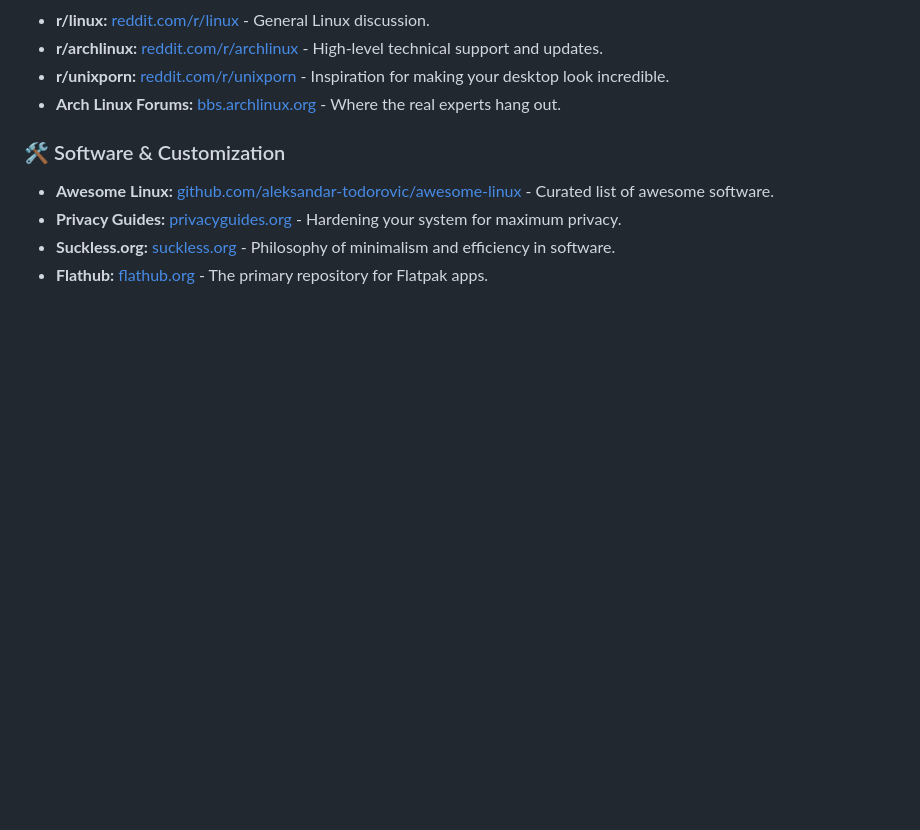
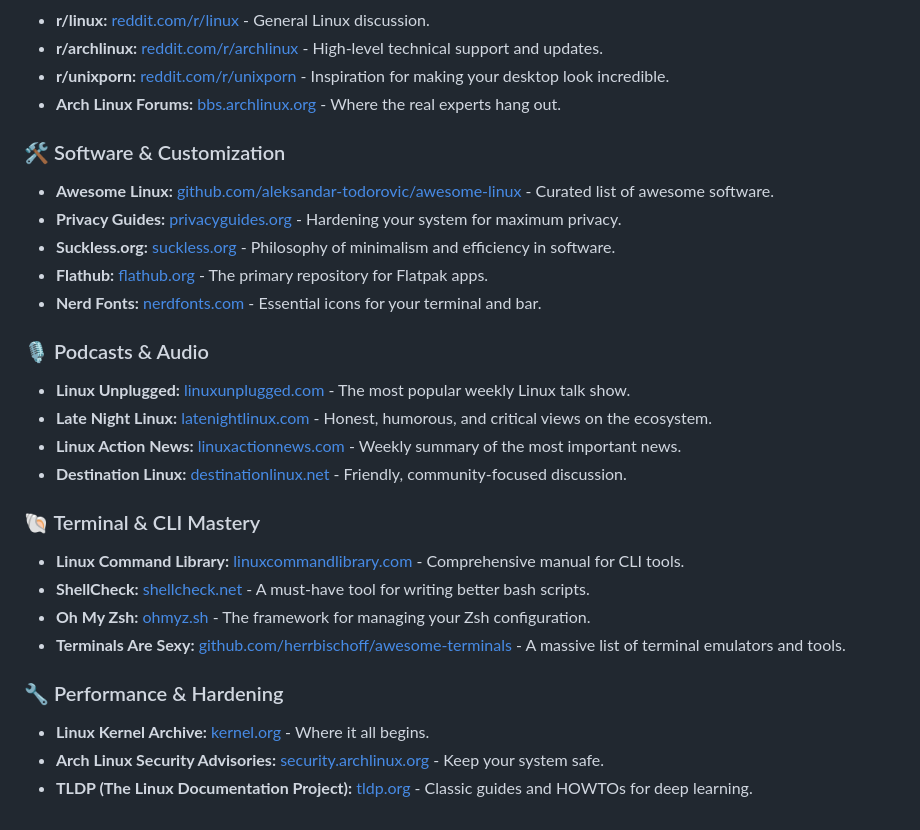
Before and after one commit to Astro-CLI/Into-the-Distro-Verse, a Markdown page: README.md, the part around the change. GitHub-like rendering; blank space fills up the shorter version.

Commit message:
docs: Final massive expansion of the ultimate resource list

```diff
--- a/README.md
+++ b/README.md
@@ -141,3 +141,21 @@ A collection of the best documentation, creators, and communities in the Linux e
 *   **Privacy Guides:** [privacyguides.org](https://www.privacyguides.org) - Hardening your system for maximum privacy.
 *   **Suckless.org:** [suckless.org](https://suckless.org) - Philosophy of minimalism and efficiency in software.
 *   **Flathub:** [flathub.org](https://flathub.org) - The primary repository for Flatpak apps.
+*   **Nerd Fonts:** [nerdfonts.com](https://www.nerdfonts.com) - Essential icons for your terminal and bar.
+
+### 🎙️ Podcasts & Audio
+*   **Linux Unplugged:** [linuxunplugged.com](https://linuxunplugged.com) - The most popular weekly Linux talk show.
+*   **Late Night Linux:** [latenightlinux.com](https://latenightlinux.com) - Honest, humorous, and critical views on the ecosystem.
+*   **Linux Action News:** [linuxactionnews.com](https://linuxactionnews.com) - Weekly summary of the most important news.
+*   **Destination Linux:** [destinationlinux.net](https://destinationlinux.net) - Friendly, community-focused discussion.
+
+### 🐚 Terminal & CLI Mastery
+*   **Linux Command Library:** [linuxcommandlibrary.com](https://linuxcommandlibrary.com) - Comprehensive manual for CLI tools.
+*   **ShellCheck:** [shellcheck.net](https://www.shellcheck.net) - A must-have tool for writing better bash scripts.
+*   **Oh My Zsh:** [ohmyz.sh](https://ohmyz.sh) - The framework for managing your Zsh configuration.
+*   **Terminals Are Sexy:** [github.com/herrbischoff/awesome-terminals](https://github.com/herrbischoff/awesome-terminals) - A massive list of terminal emulators and tools.
+
+### 🔧 Performance & Hardening
+*   **Linux Kernel Archive:** [kernel.org](https://www.kernel.org) - Where it all begins.
+*   **Arch Linux Security Advisories:** [security.archlinux.org](https://security.archlinux.org) - Keep your system safe.
+*   **TLDP (The Linux Documentation Project):** [tldp.org](https://tldp.org) - Classic guides and HOWTOs for deep learning.
```
